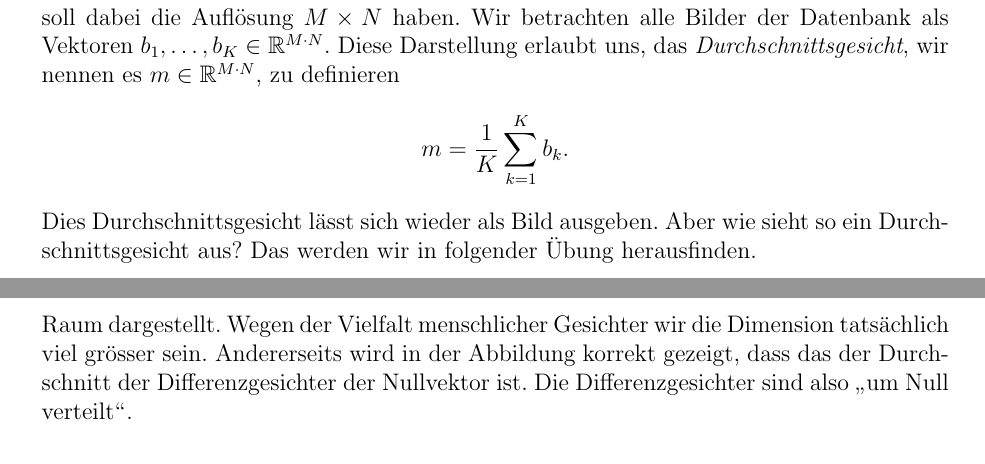
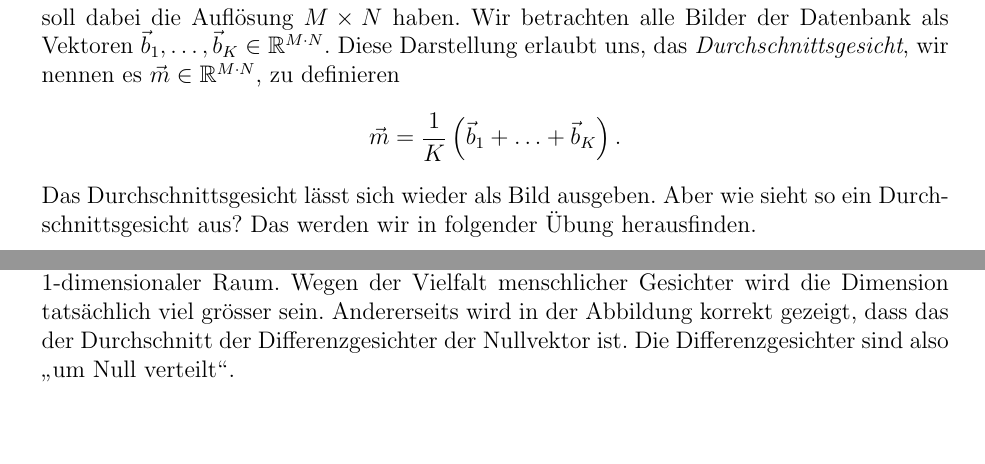
Before and after one commit to OliverRietmann/eigenfaces_latex, a LaTeX document (skript.tex, which reads chapters/facespace.tex): two parts of pages 5 and 7 of 9 before the commit and two parts of pages 5 and 7 of 10 after it, joined at a grey line, cut so that both start at the same text, the shorter picture padded with empty space. Compiled offline with pdfLaTeX.

Commit message:
Added \vec

```diff
--- a/chapters/facespace.tex
+++ b/chapters/facespace.tex
@@ -9,12 +9,12 @@ Wir wollen uns näher mit dieser Beobachtung befassen.
 
 Sei $K\in\mathbb N$ die Anzahl aller Bilder von allen Personen unserer Datenbank.
 Jedes Bild soll dabei die Auflösung $M\times N$ haben.
-Wir betrachten alle Bilder der Datenbank als Vektoren $b_1,\ldots,b_K\in\mathbb R^{M\cdot N}$.
-Diese Darstellung erlaubt uns, das \textit{Durchschnittsgesicht}, wir nennen es $m\in\mathbb R^{M\cdot N}$, zu definieren
+Wir betrachten alle Bilder der Datenbank als Vektoren $\vec b_1,\ldots,\vec b_K\in\mathbb R^{M\cdot N}$.
+Diese Darstellung erlaubt uns, das \textit{Durchschnittsgesicht}, wir nennen es $\vec m\in\mathbb R^{M\cdot N}$, zu definieren
 \begin{equation*}
-	m=\frac{1}{K}\sum\limits_{k=1}^Kb_k.
+	\vec m=\frac{1}{K}\left(\vec b_1+\ldots+\vec b_K\right).
 \end{equation*}
-Dies Durchschnittsgesicht lässt sich wieder als Bild ausgeben.
+Das Durchschnittsgesicht lässt sich wieder als Bild ausgeben.
 Aber wie sieht so ein Durchschnittsgesicht aus?
 Das werden wir in folgender Übung herausfinden.
 \begin{aufgabe}
@@ -65,8 +65,8 @@ Dies ist in Abbildung~\ref{fig:meandiff} gezeigt.
 \begin{losung*}
 	Als Vektoren aufgefasst sind die Gesichter Punkte im $\mathbb R^{M\cdot N}$.
 	Für $M=180$ und $N=144$ wären das Punkte im $\mathbb R^{25'920}$ und nicht im $\mathbb R^2$ wie in der Abbildung.
-	Der Unterraum der Differenzgesichter ist zudem als Gerade durch Null, also als 1-dimensionaler Raum dargestellt.
-	Wegen der Vielfalt menschlicher Gesichter wir die Dimension tatsächlich viel grösser sein.
+	Der Unterraum der Differenzgesichter ist zudem dargestellt als Gerade durch Null, also als 1-dimensionaler Raum.
+	Wegen der Vielfalt menschlicher Gesichter wird die Dimension tatsächlich viel grösser sein.
 	Andererseits wird in der Abbildung korrekt gezeigt, dass das der Durchschnitt der Differenzgesichter der Nullvektor ist.
 	Die Differenzgesichter sind also \glqq{}um Null verteilt\grqq{}.
 \end{losung*}
```
Also changed, not shown: chapters/facespace.tex (8 more changed lines).
